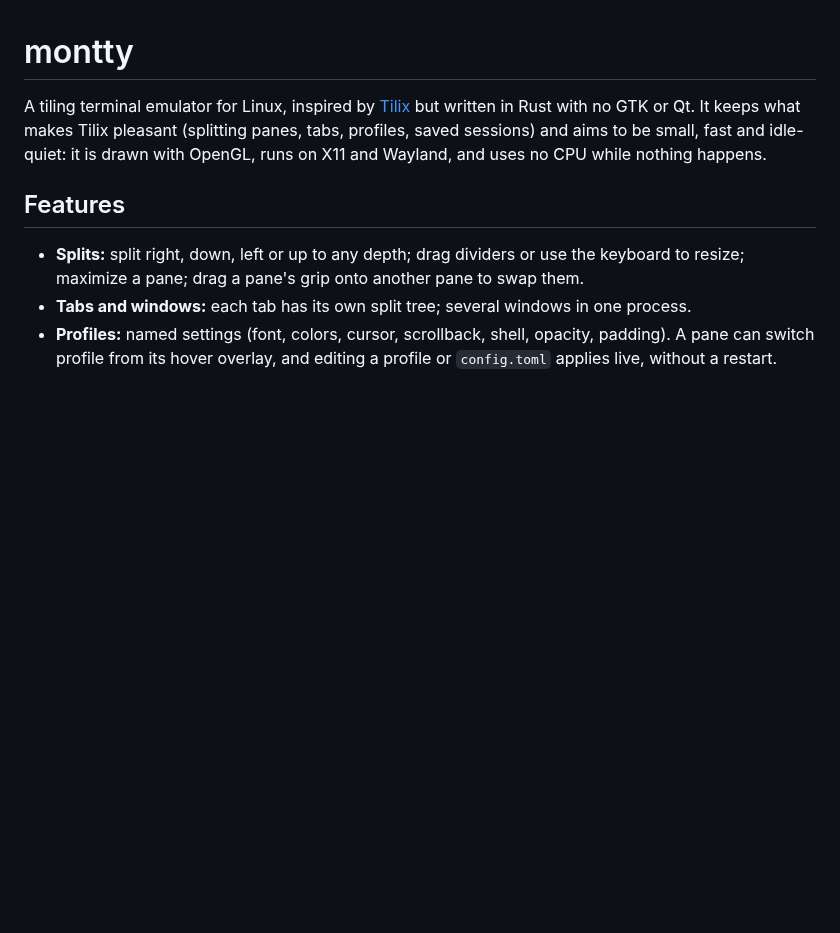
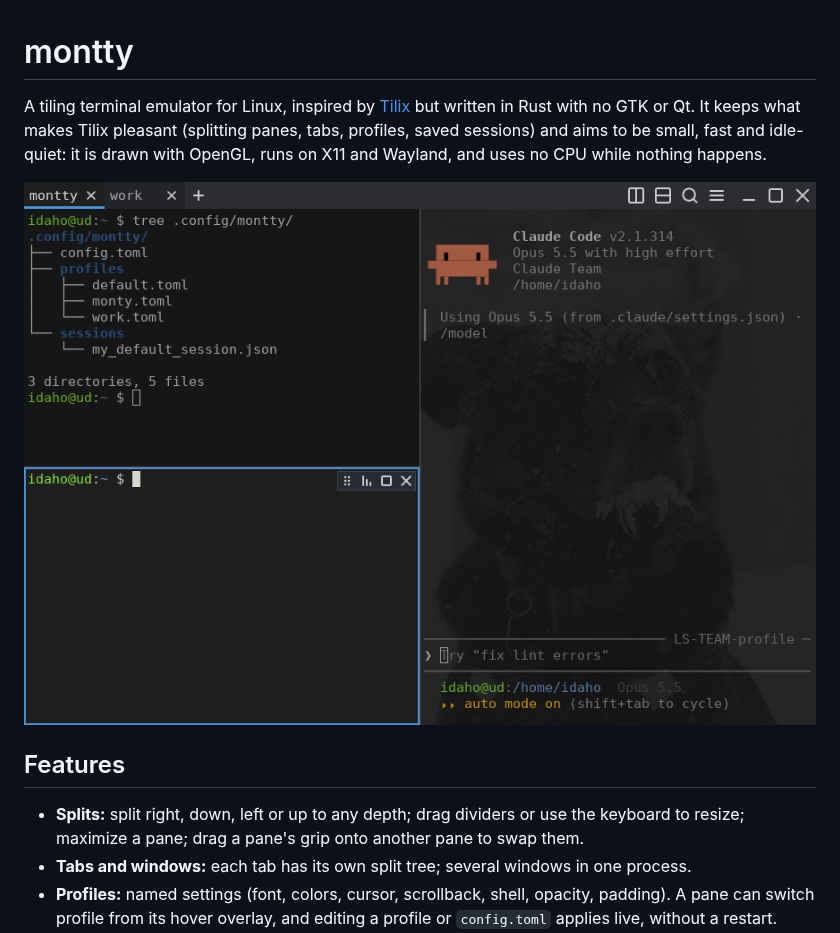
Before and after one commit to idahomst/montty, a Markdown page: README.md, the part around the change. Rendered like a GitHub page; pictures changed too: docs/screenshot.png (added); blank space fills up the shorter version.

Commit message:
docs: screenshot in the README
Co-Authored-By: Claude Opus 5.5 <noreply@anthropic.com>

```diff
--- a/README.md
+++ b/README.md
@@ -3,6 +3,8 @@
 A tiling terminal emulator for Linux, inspired by [Tilix](https://gnunn1.github.io/tilix-web/) but written in Rust
 with no GTK or Qt. It keeps what makes Tilix pleasant (splitting panes, tabs, profiles, saved sessions) and aims to be
 small, fast and idle-quiet: it is drawn with OpenGL, runs on X11 and Wayland, and uses no CPU while nothing happens.
+
+![montty with two tabs and three panes: a file tree, a shell with the pane buttons shown, and Claude Code over a background image](docs/screenshot.png)
 
 ## Features
 
```
